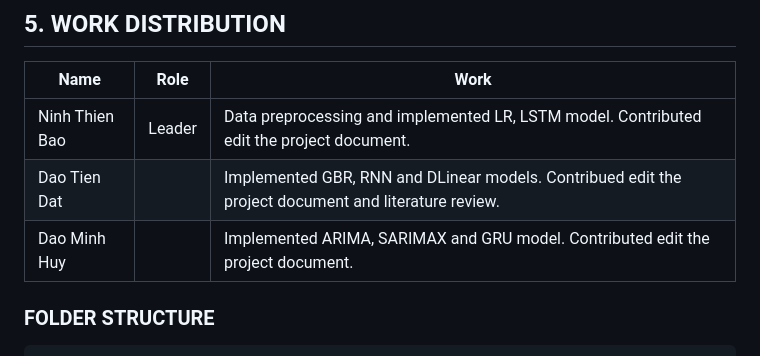
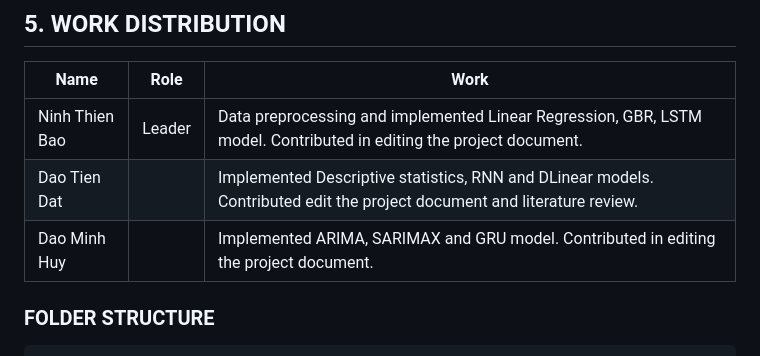
Before and after one commit to cawfee4/IS403_O22_HTCL_8, a Markdown page: README.md, the part around the change. GitHub-like rendering.

Commit message:
Update README.md
Edit_readme

````diff
--- a/README.md
+++ b/README.md
@@ -41,9 +41,9 @@ Dataset splited into training and testing sets with a ratio of 80:20, 90:10, and
 ## 5. WORK DISTRIBUTION
 Name | Role | Work |
 | --- | --- | --- |
-| Ninh Thien Bao | Leader | Data preprocessing and implemented LR, LSTM model. Contributed edit the project document. |
-| Dao Tien Dat |  | Implemented GBR, RNN and DLinear models. Contribued edit the project document and literature review. |
-| Dao Minh Huy |  | Implemented ARIMA, SARIMAX and GRU model. Contributed edit the project document. |
+| Ninh Thien Bao | Leader | Data preprocessing and implemented Linear Regression, GBR, LSTM model. Contributed in editing the project document. |
+| Dao Tien Dat |  | Implemented Descriptive statistics, RNN and DLinear models. Contributed edit the project document and literature review. |
+| Dao Minh Huy |  | Implemented ARIMA, SARIMAX and GRU model. Contributed in editing the project document. |
 
 ### FOLDER STRUCTURE
 ```
````
